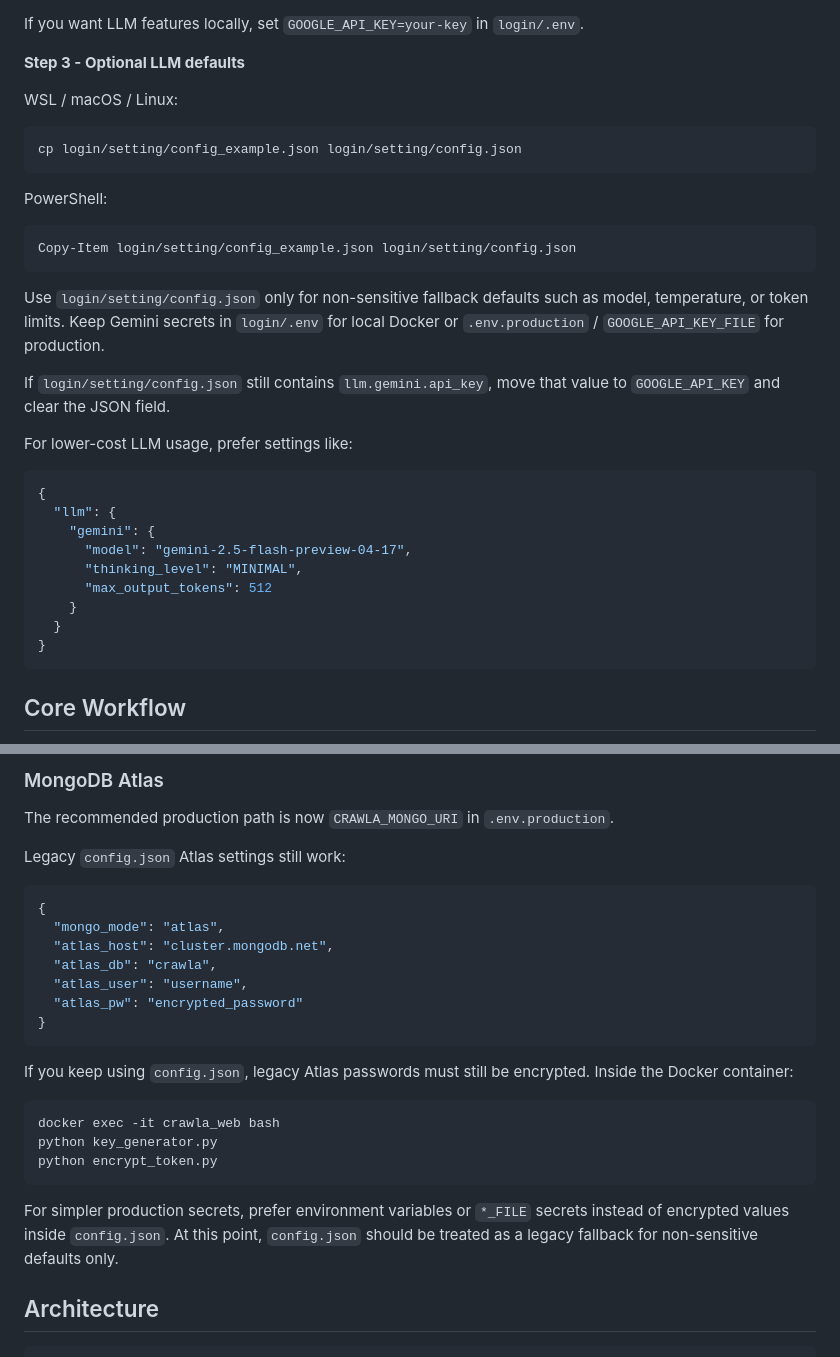
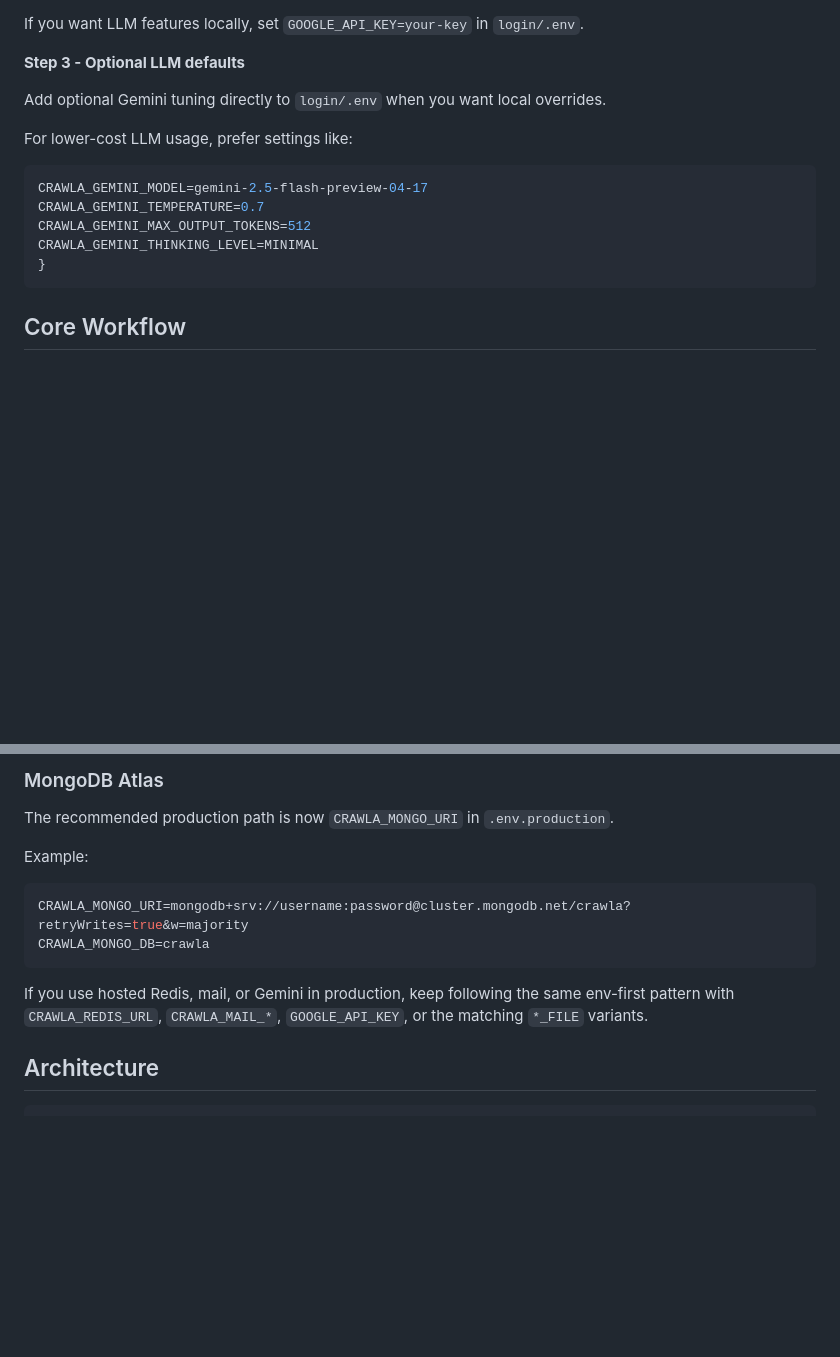
Before and after one commit to sifeng86/crawla-the-spider-tool, a Markdown page: README.md, 2 parts joined by grey strips. GitHub-like rendering; blank space fills up the shorter version.

Commit message:
beta 3: update readme

````diff
--- a/README.md
+++ b/README.md
@@ -113,31 +113,14 @@ If you want LLM features locally, set `GOOGLE_API_KEY=your-key` in `login/.env`.
 
 **Step 3 - Optional LLM defaults**
 
-WSL / macOS / Linux:
-```bash
-cp login/setting/config_example.json login/setting/config.json
-```
-
-PowerShell:
-```powershell
-Copy-Item login/setting/config_example.json login/setting/config.json
-```
-
-Use `login/setting/config.json` only for non-sensitive fallback defaults such as model, temperature, or token limits.
-Keep Gemini secrets in `login/.env` for local Docker or `.env.production` / `GOOGLE_API_KEY_FILE` for production.
-
-If `login/setting/config.json` still contains `llm.gemini.api_key`, move that value to `GOOGLE_API_KEY` and clear the JSON field.
+Add optional Gemini tuning directly to `login/.env` when you want local overrides.
 
 For lower-cost LLM usage, prefer settings like:
-```json
-{
-  "llm": {
-    "gemini": {
-      "model": "gemini-2.5-flash-preview-04-17",
-      "thinking_level": "MINIMAL",
-      "max_output_tokens": 512
-    }
-  }
+```env
+CRAWLA_GEMINI_MODEL=gemini-2.5-flash-preview-04-17
+CRAWLA_GEMINI_TEMPERATURE=0.7
+CRAWLA_GEMINI_MAX_OUTPUT_TOKENS=512
+CRAWLA_GEMINI_THINKING_LEVEL=MINIMAL
 }
 ```
 
@@ -306,26 +289,14 @@ Production Docker now ships with a minimal Gunicorn profile through `gunicorn.co
 
 The recommended production path is now `CRAWLA_MONGO_URI` in `.env.production`.
 
-Legacy `config.json` Atlas settings still work:
+Example:
 
-```json
-{
-  "mongo_mode": "atlas",
-  "atlas_host": "cluster.mongodb.net",
-  "atlas_db": "crawla",
-  "atlas_user": "username",
-  "atlas_pw": "encrypted_password"
-}
+```env
+CRAWLA_MONGO_URI=mongodb+srv://username:password@cluster.mongodb.net/crawla?retryWrites=true&w=majority
+CRAWLA_MONGO_DB=crawla
 ```
 
-If you keep using `config.json`, legacy Atlas passwords must still be encrypted. Inside the Docker container:
-```bash
-docker exec -it crawla_web bash
-python key_generator.py
-python encrypt_token.py
-```
-
-For simpler production secrets, prefer environment variables or `*_FILE` secrets instead of encrypted values inside `config.json`. At this point, `config.json` should be treated as a legacy fallback for non-sensitive defaults only.
+If you use hosted Redis, mail, or Gemini in production, keep following the same env-first pattern with `CRAWLA_REDIS_URL`, `CRAWLA_MAIL_*`, `GOOGLE_API_KEY`, or the matching `*_FILE` variants.
 
 ## Architecture
 
````
